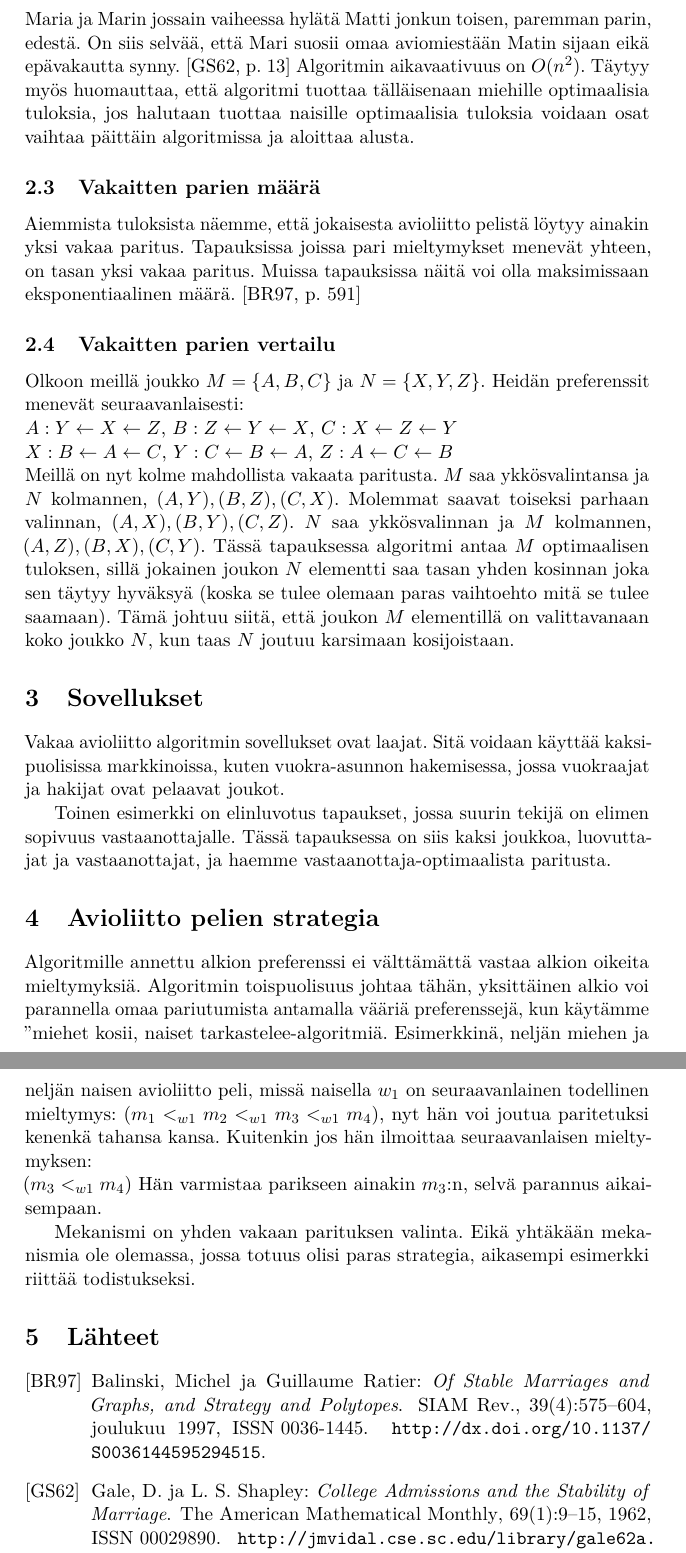
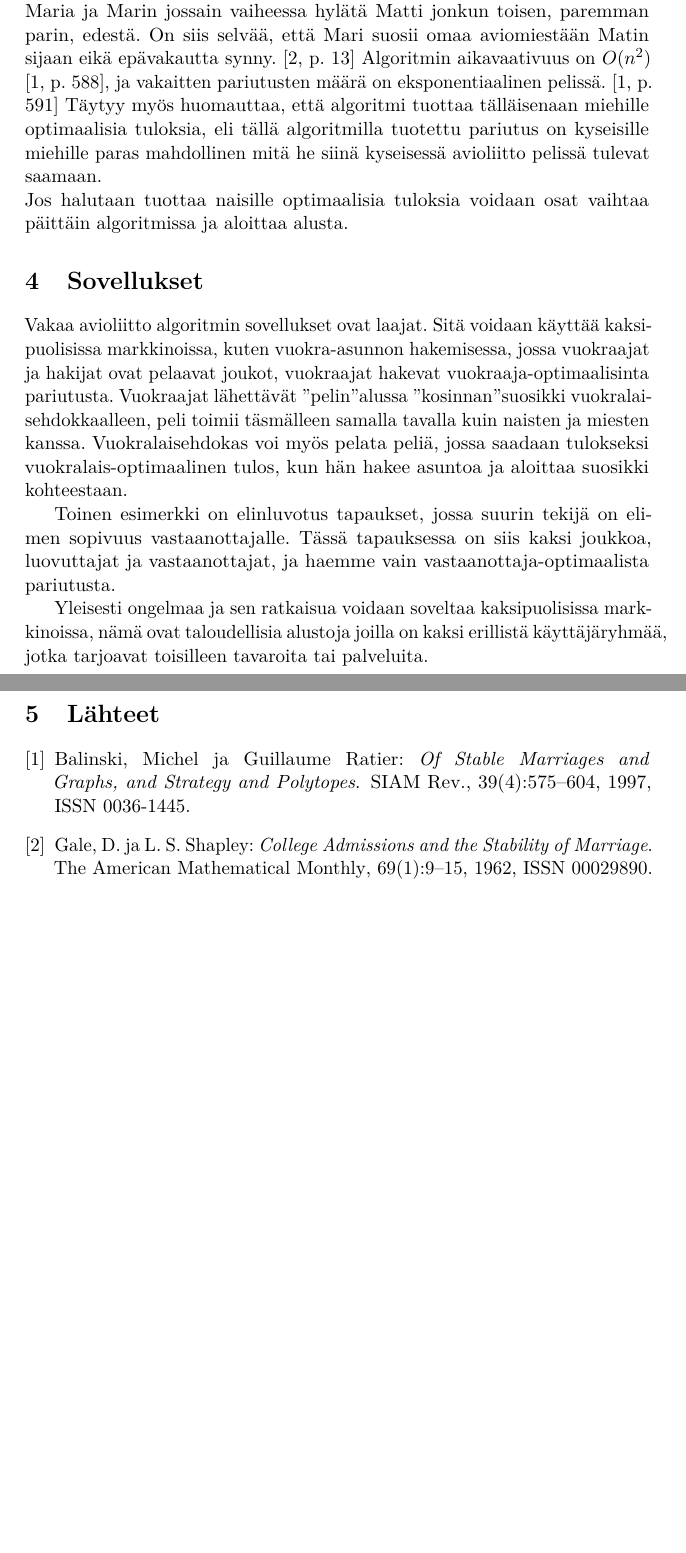
Before and after one commit to anis-moubarik/kandi, a LaTeX document (referaatti.tex, which reads ref.bib): two parts of pages 4 and 5 of 5, joined at a grey line, cut so that both start at the same text, the shorter picture padded with empty space. Compiled offline with pdfLaTeX.

Commit message:
muutokset

```diff
--- a/ref.bib
+++ b/ref.bib
@@ -10,6 +9,4 @@
  issn = {0036-1445},
  pages = {575--604},
  numpages = {30},
- url = {http://dx.doi.org/10.1137/S0036144595294515},
- doi = {10.1137/S0036144595294515},
  acmid = {273591},
@@ -29,4 +24,3 @@
   year =	 1962,
-  url = 	 {http://jmvidal.cse.sc.edu/library/gale62a.pdf},
   cluster = 	 {780434125884639850},
 }
--- a/referaatti.tex
+++ b/referaatti.tex
@@ -68,7 +68,7 @@
 % The following commands define the information used to generate title and
 % abstract pages. The following entries should be always specified:
 
-\title{Vakaa avioliitto ongelma}
+\title{Vakaa avioliitto -ongelma}
 \author{Anis Moubarik}
 \date{\today}
 \level{Referaatti}
@@ -76,7 +76,7 @@
 
 % The following can be used to specify keywords and classification of the paper:
 
-\keywords{vakaa avioliitto ongelma, vakaat parit}
+\keywords{vakaa avioliitto -ongelma, vakaat parit}
 \classification{} % classification according to ACM Computing Classification System (http://www.acm.org/about/class/)
                   % This is probably mostly relevant for computer scientists
 
@@ -140,28 +139,15 @@ Koska niin kauan kun joku naisista ei ole saanut kosintaa tulee hylkäyksiä ja
 Haluamme todistaa, että aiemman pelin avioliitot ovat vakaita.
-Oletetaan, että Matti ja Mari eivät ole naimisissa keskenään, mutta Matti suosii Mariaa hänen oman vaimonsa yli. Matin on siis jossain vaiheessa peliä pitänyt kosia Maria ja Marin jossain vaiheessa hylätä Matti jonkun toisen, paremman parin, edestä. On siis selvää, että Mari suosii omaa aviomiestään Matin sijaan eikä epävakautta synny. \cite[p. 13]{gale62a} Algoritmin aikavaativuus on $O(n^2)$. Täytyy myös huomauttaa, että algoritmi tuottaa tälläisenaan miehille optimaalisia tuloksia, jos halutaan tuottaa naisille optimaalisia tuloksia voidaan osat vaihtaa päittäin algoritmissa ja aloittaa alusta.
+Oletetaan, että Matti ja Mari eivät ole naimisissa keskenään, mutta Matti suosii Mariaa hänen oman vaimonsa yli. Matin on siis jossain vaiheessa peliä pitänyt kosia Maria ja Marin jossain vaiheessa hylätä Matti jonkun toisen, paremman parin, edestä. On siis selvää, että Mari suosii omaa aviomiestään Matin sijaan eikä epävakautta synny. \cite[p. 13]{gale62a} Algoritmin aikavaativuus on $O(n^2)$ \cite[p. 588]{Balinski}, ja vakaitten pariutusten määrä on eksponentiaalinen pelissä. \cite[p. 591]{Balinski} Täytyy myös huomauttaa, että algoritmi tuottaa tälläisenaan miehille optimaalisia tuloksia, eli tällä algoritmilla tuotettu pariutus on kyseisille miehille paras mahdollinen mitä he siinä kyseisessä avioliitto pelissä tulevat saamaan.\\
+Jos halutaan tuottaa naisille optimaalisia tuloksia voidaan osat vaihtaa päittäin algoritmissa ja aloittaa alusta.
 
-\subsection{Vakaitten parien määrä}
-Aiemmista tuloksista näemme, että jokaisesta avioliitto pelistä löytyy ainakin yksi vakaa paritus. Tapauksissa joissa pari mieltymykset menevät yhteen, on tasan yksi vakaa paritus. Muissa tapauksissa näitä voi olla maksimissaan eksponentiaalinen määrä. \cite[p. 591]{Balinski}
-
-\subsection{Vakaitten parien vertailu}
-Olkoon meillä joukko $M = \{A, B, C\}$ ja $N = \{X, Y, Z\}$. Heidän preferenssit menevät seuraavanlaisesti:\\
-$A: Y \leftarrow X \leftarrow Z$, $B: Z \leftarrow Y \leftarrow X$, $C: X \leftarrow Z \leftarrow Y$ \\
-$X: B \leftarrow A \leftarrow C$, $Y: C \leftarrow B \leftarrow A$, $Z: A \leftarrow C \leftarrow B$ \\
-Meillä on nyt kolme mahdollista vakaata paritusta. $M$ saa ykkösvalintansa ja $N$ kolmannen, $(A, Y), (B, Z), (C, X)$. Molemmat saavat toiseksi parhaan valinnan, $(A, X), (B, Y), (C, Z)$. $N$ saa ykkösvalinnan ja $M$ kolmannen, $(A, Z), (B, X), (C, Y)$. Tässä tapauksessa algoritmi antaa $M$ optimaalisen tuloksen, sillä jokainen joukon $N$ elementti saa tasan yhden kosinnan joka sen täytyy hyväksyä (koska se tulee olemaan paras vaihtoehto mitä se tulee saamaan). Tämä johtuu siitä, että joukon $M$ elementillä on valittavanaan koko joukko $N$, kun taas $N$ joutuu karsimaan kosijoistaan.
 
 \section{Sovellukset}
-Vakaa avioliitto algoritmin sovellukset ovat laajat. Sitä voidaan käyttää kaksipuolisissa markkinoissa, kuten vuokra-asunnon hakemisessa, jossa vuokraajat ja hakijat ovat pelaavat joukot.
+Vakaa avioliitto algoritmin sovellukset ovat laajat. Sitä voidaan käyttää kaksipuolisissa markkinoissa, kuten vuokra-asunnon hakemisessa, jossa vuokraajat ja hakijat ovat pelaavat joukot, vuokraajat hakevat vuokraaja-optimaalisinta pariutusta. Vuokraajat lähettävät "pelin" alussa "kosinnan" suosikki vuokralaisehdokkaalleen, peli toimii täsmälleen samalla tavalla kuin naisten ja miesten kanssa.
+Vuokralaisehdokas voi myös pelata peliä, jossa saadaan tulokseksi vuokralais-optimaalinen tulos, kun hän hakee asuntoa ja aloittaa suosikki kohteestaan.
 
-Toinen esimerkki on elinluvotus tapaukset, jossa suurin tekijä on elimen sopivuus vastaanottajalle. Tässä tapauksessa on siis kaksi joukkoa, luovuttajat ja vastaanottajat, ja haemme vastaanottaja-optimaalista paritusta.
+Toinen esimerkki on elinluvotus tapaukset, jossa suurin tekijä on elimen sopivuus vastaanottajalle. Tässä tapauksessa on siis kaksi joukkoa, luovuttajat ja vastaanottajat, ja haemme vain vastaanottaja-optimaalista pariutusta.
 
-
-\section{Avioliitto pelien strategia}
-Algoritmille annettu alkion preferenssi ei välttämättä vastaa alkion oikeita mieltymyksiä. Algoritmin toispuolisuus johtaa tähän, yksittäinen alkio voi parannella omaa pariutumista antamalla vääriä preferenssejä, kun käytämme "miehet kosii, naiset tarkastelee" -algoritmiä.
-Esimerkkinä, neljän miehen ja neljän naisen avioliitto peli, missä naisella $w_{1}$ on seuraavanlainen todellinen mieltymys:
-$(m_{1} <_{w1} m_{2} <_{w1} m_{3} <_{w1} m_{4})$, nyt hän voi joutua paritetuksi kenenkä tahansa kansa. Kuitenkin jos hän ilmoittaa seuraavanlaisen mieltymyksen: \\
-$(m_{3} <_{w1} m_{4})$ Hän varmistaa parikseen ainakin $m_{3}$:n, selvä parannus aikaisempaan.
-
-Mekanismi on yhden vakaan parituksen valinta. Eikä yhtäkään mekanismia ole olemassa, jossa totuus olisi paras strategia, aikasempi esimerkki riittää todistukseksi.
+Yleisesti ongelmaa ja sen ratkaisua voidaan soveltaa kaksipuolisissa markkinoissa, nämä ovat taloudellisia alustoja joilla on kaksi erillistä käyttäjäryhmää, jotka tarjoavat toisilleen tavaroita tai palveluita.
 
 
 % --- Back matter ---
```
Also changed, not shown: referaatti.pdf, ref.bib (3 more changed lines), referaatti.tex (29 more changed lines).
